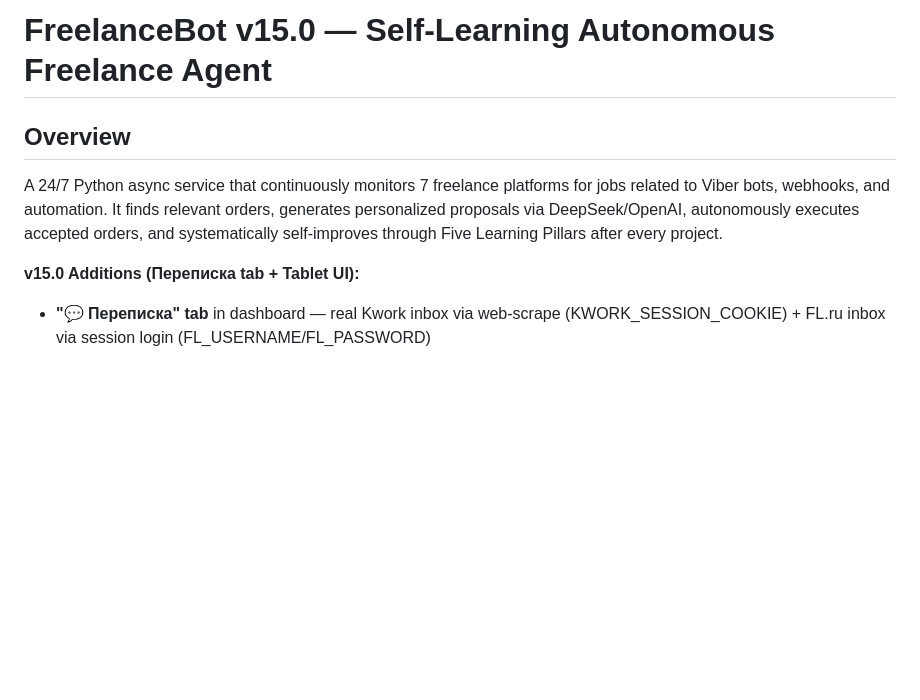
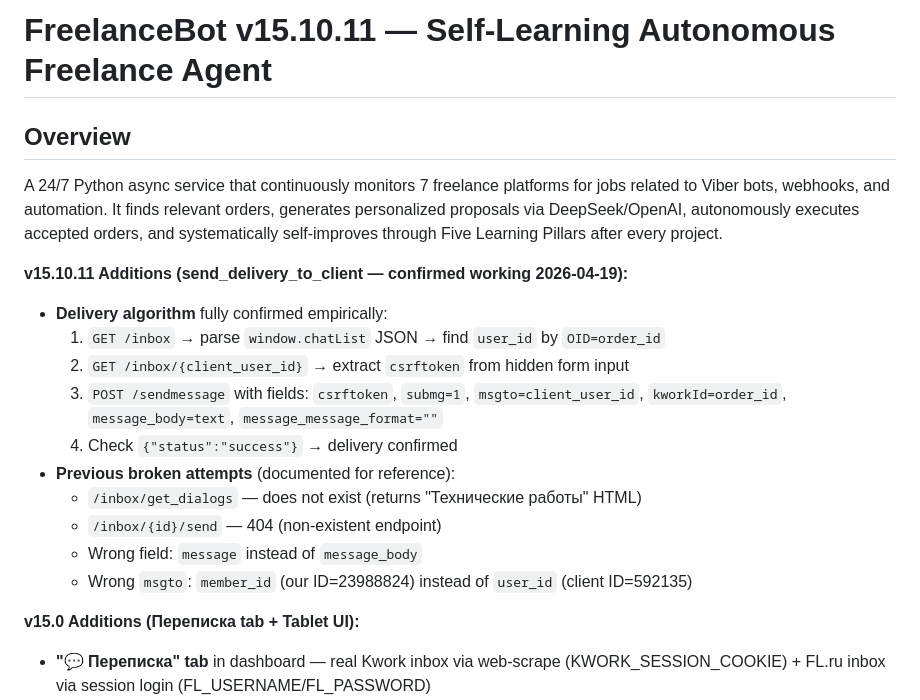
Before and after one commit to Arharius/flscanwork, a Markdown page: replit.md, the part around the change. Drawn GitHub-style; blank space fills up the shorter version.

Commit message:
docs: update replit.md with v15.10.11 delivery algorithm

```diff
--- a/replit.md
+++ b/replit.md
@@ -1,10 +1,22 @@
-# FreelanceBot v15.0 — Self-Learning Autonomous Freelance Agent
+# FreelanceBot v15.10.11 — Self-Learning Autonomous Freelance Agent
 
 ## Overview
 A 24/7 Python async service that continuously monitors 7 freelance platforms for jobs
 related to Viber bots, webhooks, and automation. It finds relevant orders, generates
 personalized proposals via DeepSeek/OpenAI, autonomously executes accepted orders,
 and systematically self-improves through Five Learning Pillars after every project.
+
+**v15.10.11 Additions (send_delivery_to_client — confirmed working 2026-04-19):**
+- **Delivery algorithm** fully confirmed empirically:
+  1. `GET /inbox` → parse `window.chatList` JSON → find `user_id` by `OID=order_id`
+  2. `GET /inbox/{client_user_id}` → extract `csrftoken` from hidden form input
+  3. `POST /sendmessage` with fields: `csrftoken`, `submg=1`, `msgto=client_user_id`, `kworkId=order_id`, `message_body=text`, `message_message_format=""`
+  4. Check `{"status":"success"}` → delivery confirmed
+- **Previous broken attempts** (documented for reference):
+  - `/inbox/get_dialogs` — does not exist (returns "Технические работы" HTML)
+  - `/inbox/{id}/send` — 404 (non-existent endpoint)
+  - Wrong field: `message` instead of `message_body`
+  - Wrong `msgto`: `member_id` (our ID=23988824) instead of `user_id` (client ID=592135)
 
 **v15.0 Additions (Переписка tab + Tablet UI):**
 - **"💬 Переписка" tab** in dashboard — real Kwork inbox via web-scrape (KWORK_SESSION_COOKIE) + FL.ru inbox via session login (FL_USERNAME/FL_PASSWORD)
```
